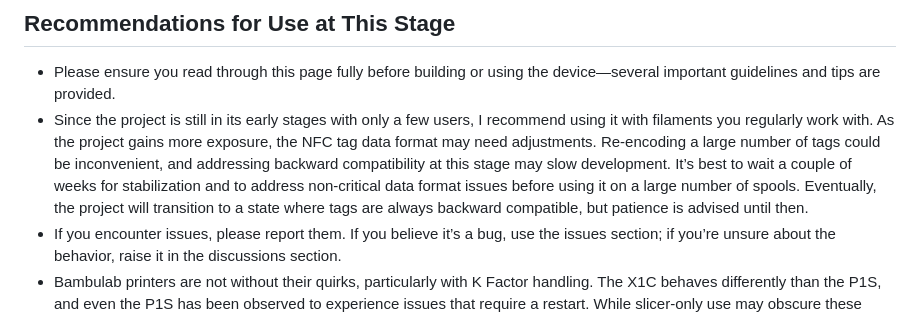
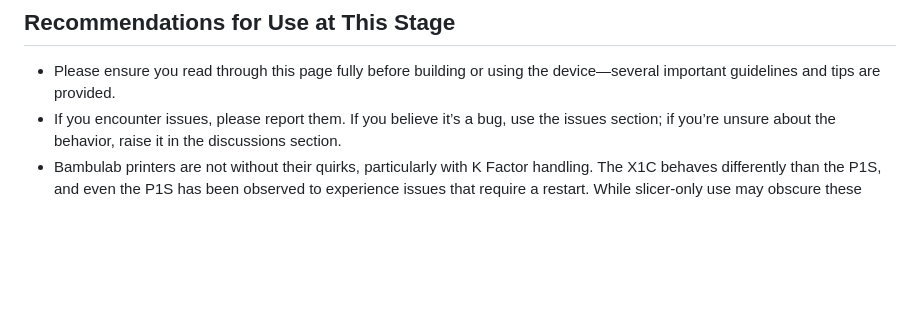
Before and after one commit to yanshay/SpoolEase, a Markdown page: README.md, the part around the change. Drawn GitHub-style; blank space fills up the shorter version.

```diff
--- a/README.md
+++ b/README.md
@@ -37,7 +37,6 @@ Notice: This is a new project currently in its early stages, with testing limite
 ## Recommendations for Use at This Stage
 
 - Please ensure you read through this page fully before building or using the device—several important guidelines and tips are provided.
-- Since the project is still in its early stages with only a few users, I recommend using it with filaments you regularly work with. As the project gains more exposure, the NFC tag data format may need adjustments. Re-encoding a large number of tags could be inconvenient, and addressing backward compatibility at this stage may slow development. It’s best to wait a couple of weeks for stabilization and to address non-critical data format issues before using it on a large number of spools. Eventually, the project will transition to a state where tags are always backward compatible, but patience is advised until then.
 - If you encounter issues, please report them. If you believe it’s a bug, use the issues section; if you’re unsure about the behavior, raise it in the discussions section.
 - Bambulab printers are not without their quirks, particularly with K Factor handling. The X1C behaves differently than the P1S, and even the P1S has been observed to experience issues that require a restart. While slicer-only use may obscure these problems, SpoolEase makes them more visible. If you notice issues, try restarting the printer to see if they persist.
 - Understanding the K Factor / Flow Dynamic Calibrations / Pressure Advance (all referring to the same concept) is crucial for achieving quality prints, but configuring it on Bambulab printers (especially with Bambu Studio) is not very intuitive. You can read more about it [here](https://wiki.bambulab.com/en/software/bambu-studio/calibration_pa). It’s important to focus on this if you want to get the best performance from your printer and maximize the value of SpoolEase, which offers an advantage over other solutions in this regard, including Bambulab filaments own RFID tags.
```
